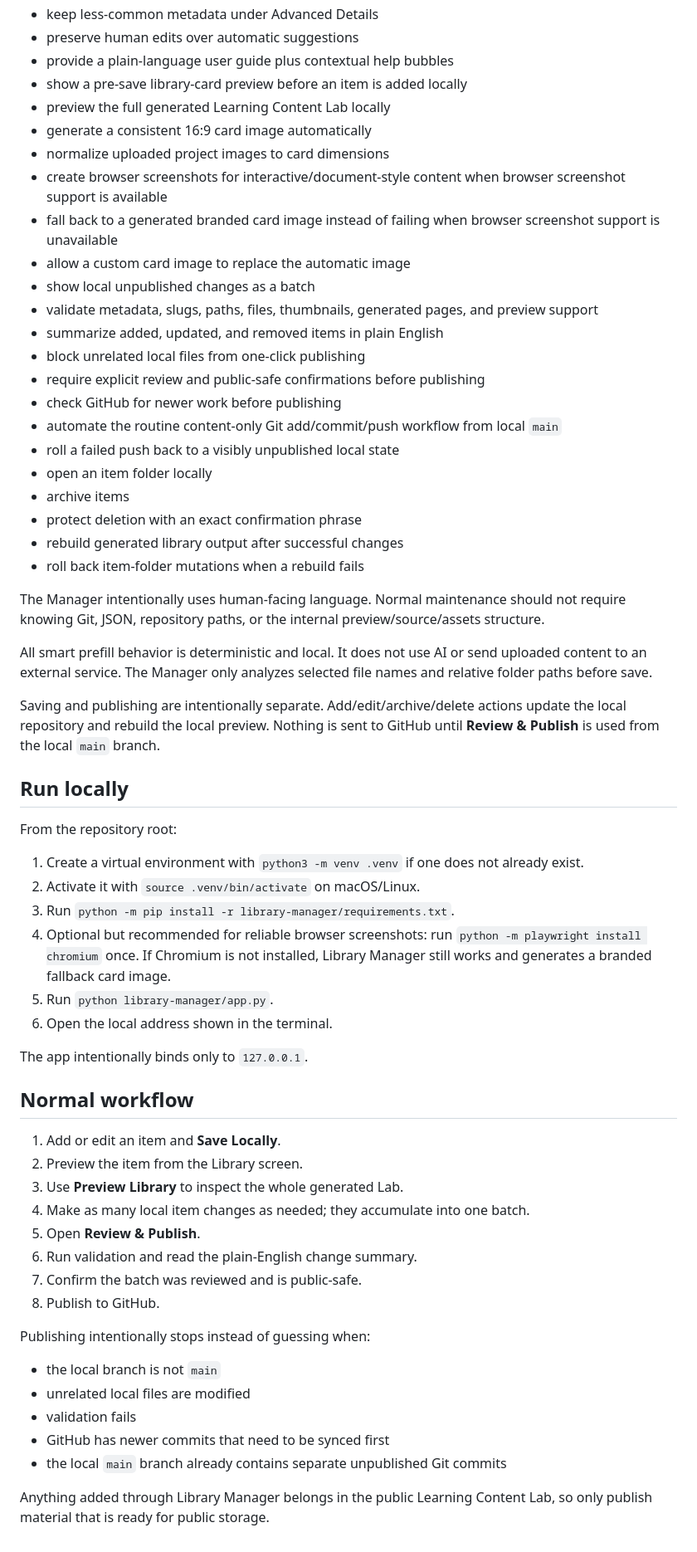
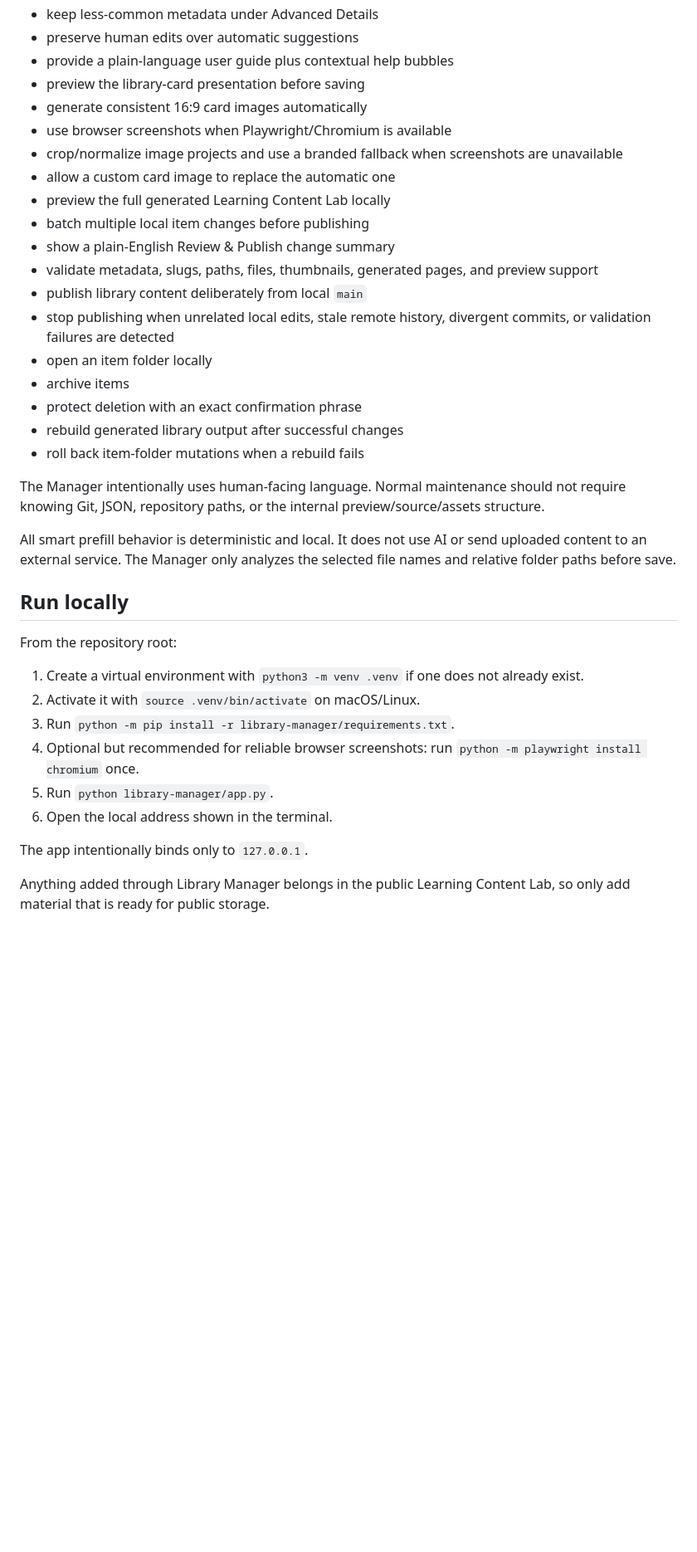
Before and after one commit to Reeder-design/id-content-library, a Markdown page: library-manager/README.md, the part around one of its changes. Shown at 83% size. GitHub-like rendering; blank space fills up the shorter version.

Commit message:
Clarify Manager remains local-only

```diff
--- a/library-manager/README.md
+++ b/library-manager/README.md
@@ -19,21 +24,17 @@ Library Manager is the local-only maintenance utility for the Learning Content L
 - keep less-common metadata under Advanced Details
 - preserve human edits over automatic suggestions
 - provide a plain-language user guide plus contextual help bubbles
-- show a pre-save library-card preview before an item is added locally
+- preview the library-card presentation before saving
+- generate consistent 16:9 card images automatically
+- use browser screenshots when Playwright/Chromium is available
+- crop/normalize image projects and use a branded fallback when screenshots are unavailable
+- allow a custom card image to replace the automatic one
 - preview the full generated Learning Content Lab locally
-- generate a consistent 16:9 card image automatically
-- normalize uploaded project images to card dimensions
-- create browser screenshots for interactive/document-style content when browser screenshot support is available
-- fall back to a generated branded card image instead of failing when browser screenshot support is unavailable
-- allow a custom card image to replace the automatic image
-- show local unpublished changes as a batch
+- batch multiple local item changes before publishing
+- show a plain-English Review & Publish change summary
 - validate metadata, slugs, paths, files, thumbnails, generated pages, and preview support
-- summarize added, updated, and removed items in plain English
-- block unrelated local files from one-click publishing
-- require explicit review and public-safe confirmations before publishing
-- check GitHub for newer work before publishing
-- automate the routine content-only Git add/commit/push workflow from local `main`
-- roll a failed push back to a visibly unpublished local state
+- publish library content deliberately from local `main`
+- stop publishing when unrelated local edits, stale remote history, divergent commits, or validation failures are detected
 - open an item folder locally
 - archive items
 - protect deletion with an exact confirmation phrase
@@ -42,9 +43,7 @@ Library Manager is the local-only maintenance utility for the Learning Content L
 
 The Manager intentionally uses human-facing language. Normal maintenance should not require knowing Git, JSON, repository paths, or the internal preview/source/assets structure.
 
-All smart prefill behavior is deterministic and local. It does not use AI or send uploaded content to an external service. The Manager only analyzes selected file names and relative folder paths before save.
-
-Saving and publishing are intentionally separate. Add/edit/archive/delete actions update the local repository and rebuild the local preview. Nothing is sent to GitHub until **Review & Publish** is used from the local `main` branch.
+All smart prefill behavior is deterministic and local. It does not use AI or send uploaded content to an external service. The Manager only analyzes the selected file names and relative folder paths before save.
 
 ## Run locally
 
@@ -53,28 +52,10 @@ From the repository root:
 1. Create a virtual environment with `python3 -m venv .venv` if one does not already exist.
 2. Activate it with `source .venv/bin/activate` on macOS/Linux.
 3. Run `python -m pip install -r library-manager/requirements.txt`.
-4. Optional but recommended for reliable browser screenshots: run `python -m playwright install chromium` once. If Chromium is not installed, Library Manager still works and generates a branded fallback card image.
+4. Optional but recommended for reliable browser screenshots: run `python -m playwright install chromium` once.
 5. Run `python library-manager/app.py`.
 6. Open the local address shown in the terminal.
 
 The app intentionally binds only to `127.0.0.1`.
 
-## Normal workflow
-
-1. Add or edit an item and **Save Locally**.
-2. Preview the item from the Library screen.
-3. Use **Preview Library** to inspect the whole generated Lab.
-4. Make as many local item changes as needed; they accumulate into one batch.
-5. Open **Review & Publish**.
-6. Run validation and read the plain-English change summary.
-7. Confirm the batch was reviewed and is public-safe.
-8. Publish to GitHub.
-
-Publishing intentionally stops instead of guessing when:
-- the local branch is not `main`
-- unrelated local files are modified
-- validation fails
-- GitHub has newer commits that need to be synced first
-- the local `main` branch already contains separate unpublished Git commits
-
-Anything added through Library Manager belongs in the public Learning Content Lab, so only publish material that is ready for public storage.
+Anything added through Library Manager belongs in the public Learning Content Lab, so only add material that is ready for public storage.
```
Also changed, not shown: other parts of library-manager/README.md (+6 -1 lines).
